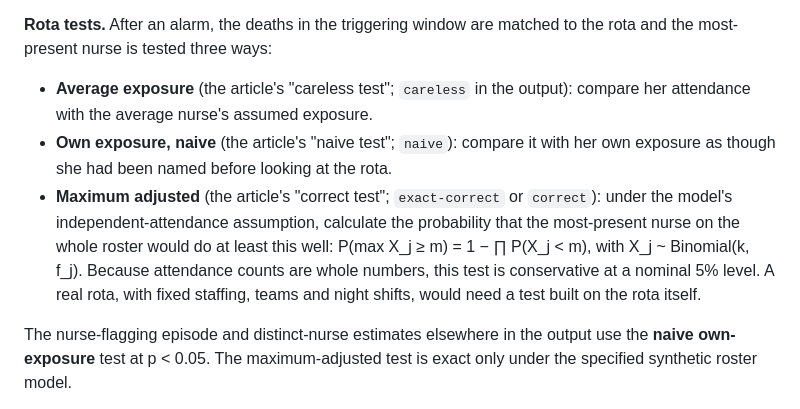
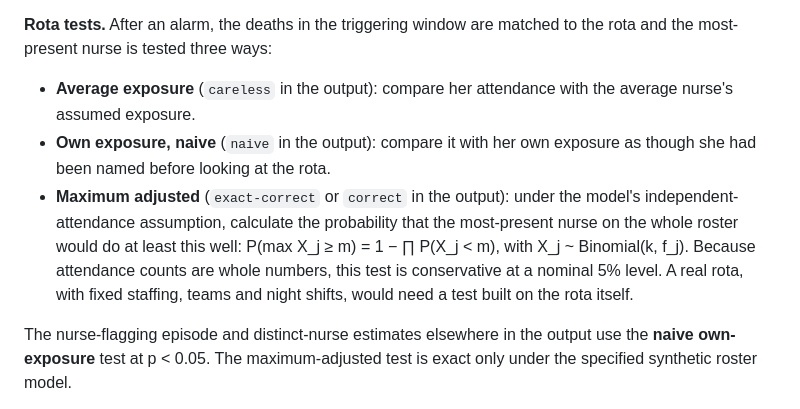
Before and after one commit to Elevation9184/thirlwall-statistical-model, a Markdown page: README.md, the part around the change. GitHub-like rendering.

Commit message:
Use the article's technical names for the three rota tests
The article now names them average-exposure, own-exposure and maximum-adjusted;
careless, naive and correct remain only as the output's shorthand labels.

Co-Authored-By: Claude Opus 5.5 <noreply@anthropic.com>
Claude-Session: https://claude.ai/code/session_01QrVCjsuXcYid1bfdLKVDhZ

```diff
--- a/README.md
+++ b/README.md
@@ -78,9 +78,9 @@ Each block is labelled with the part of the article it supports. [`MODEL.md`](MO
 
 **Rota tests.** After an alarm, the deaths in the triggering window are matched to the rota and the most-present nurse is tested three ways:
 
-- **Average exposure** (the article's "careless test"; `careless` in the output): compare her attendance with the average nurse's assumed exposure.
-- **Own exposure, naive** (the article's "naive test"; `naive`): compare it with her own exposure as though she had been named before looking at the rota.
-- **Maximum adjusted** (the article's "correct test"; `exact-correct` or `correct`): under the model's independent-attendance assumption, calculate the probability that the most-present nurse on the whole roster would do at least this well: P(max X_j ≥ m) = 1 − ∏ P(X_j < m), with X_j ~ Binomial(k, f_j). Because attendance counts are whole numbers, this test is conservative at a nominal 5% level. A real rota, with fixed staffing, teams and night shifts, would need a test built on the rota itself.
+- **Average exposure** (`careless` in the output): compare her attendance with the average nurse's assumed exposure.
+- **Own exposure, naive** (`naive` in the output): compare it with her own exposure as though she had been named before looking at the rota.
+- **Maximum adjusted** (`exact-correct` or `correct` in the output): under the model's independent-attendance assumption, calculate the probability that the most-present nurse on the whole roster would do at least this well: P(max X_j ≥ m) = 1 − ∏ P(X_j < m), with X_j ~ Binomial(k, f_j). Because attendance counts are whole numbers, this test is conservative at a nominal 5% level. A real rota, with fixed staffing, teams and night shifts, would need a test built on the rota itself.
 
 The nurse-flagging episode and distinct-nurse estimates elsewhere in the output use the **naive own-exposure** test at p < 0.05. The maximum-adjusted test is exact only under the specified synthetic roster model.
 
```
Also changed, not shown: MODEL.md (+1 -1 lines).
